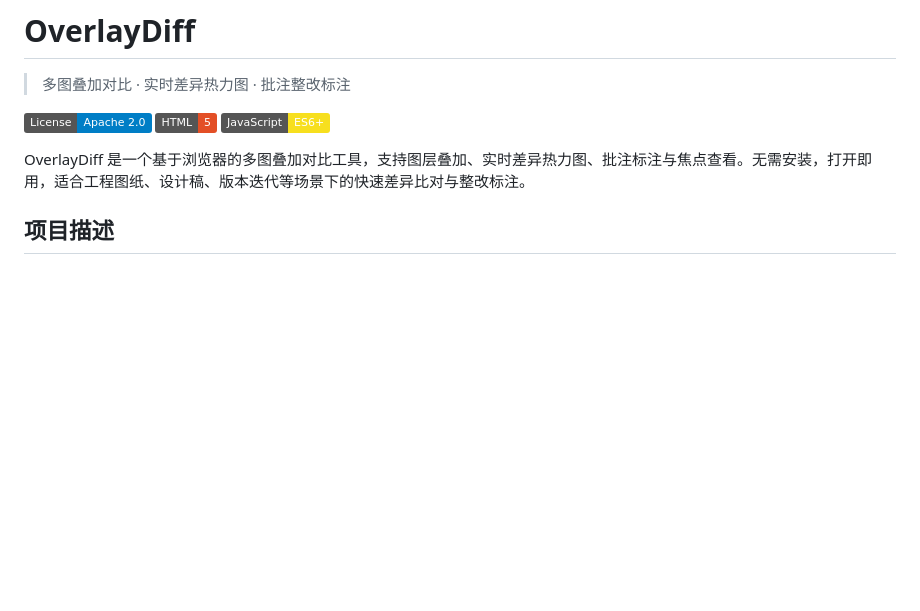
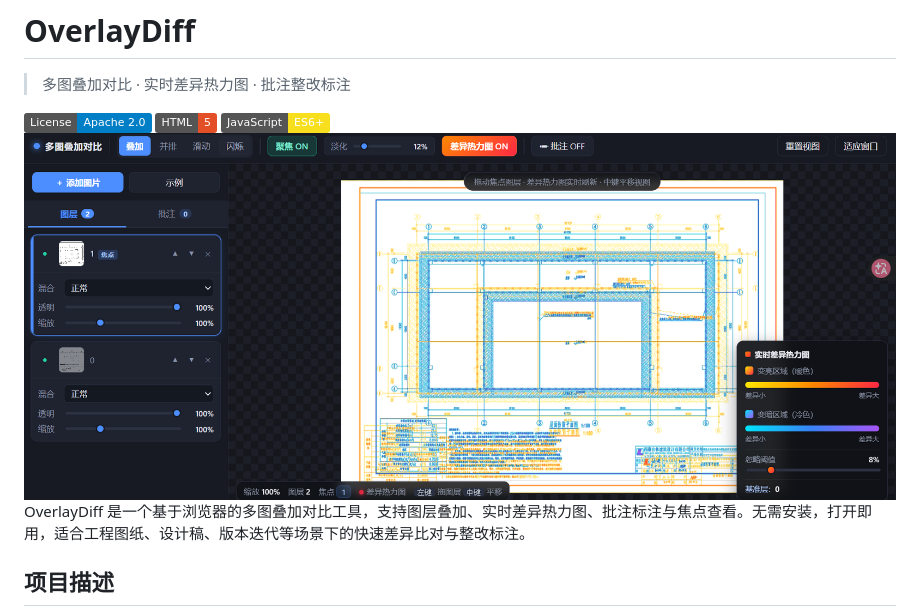
Before and after one commit to leixiangjian/OverlayDiff, a Markdown page: README.md, the part around the change. Drawn GitHub-style; badges without logos; blank space fills up the shorter version.

```diff
--- a/README.md
+++ b/README.md
@@ -5,7 +5,7 @@
 [![License](https://img.shields.io/badge/License-Apache%202.0-blue.svg)](https://www.apache.org/licenses/LICENSE-2.0)
 [![HTML5](https://img.shields.io/badge/HTML-5-E34F26?logo=html5&logoColor=white)]()
 [![JavaScript](https://img.shields.io/badge/JavaScript-ES6+-F7DF1E?logo=javascript&logoColor=black)]()
-
+![](2036664572.jpg)
 OverlayDiff 是一个基于浏览器的多图叠加对比工具，支持图层叠加、实时差异热力图、批注标注与焦点查看。无需安装，打开即用，适合工程图纸、设计稿、版本迭代等场景下的快速差异比对与整改标注。
 
 ## 项目描述
```
